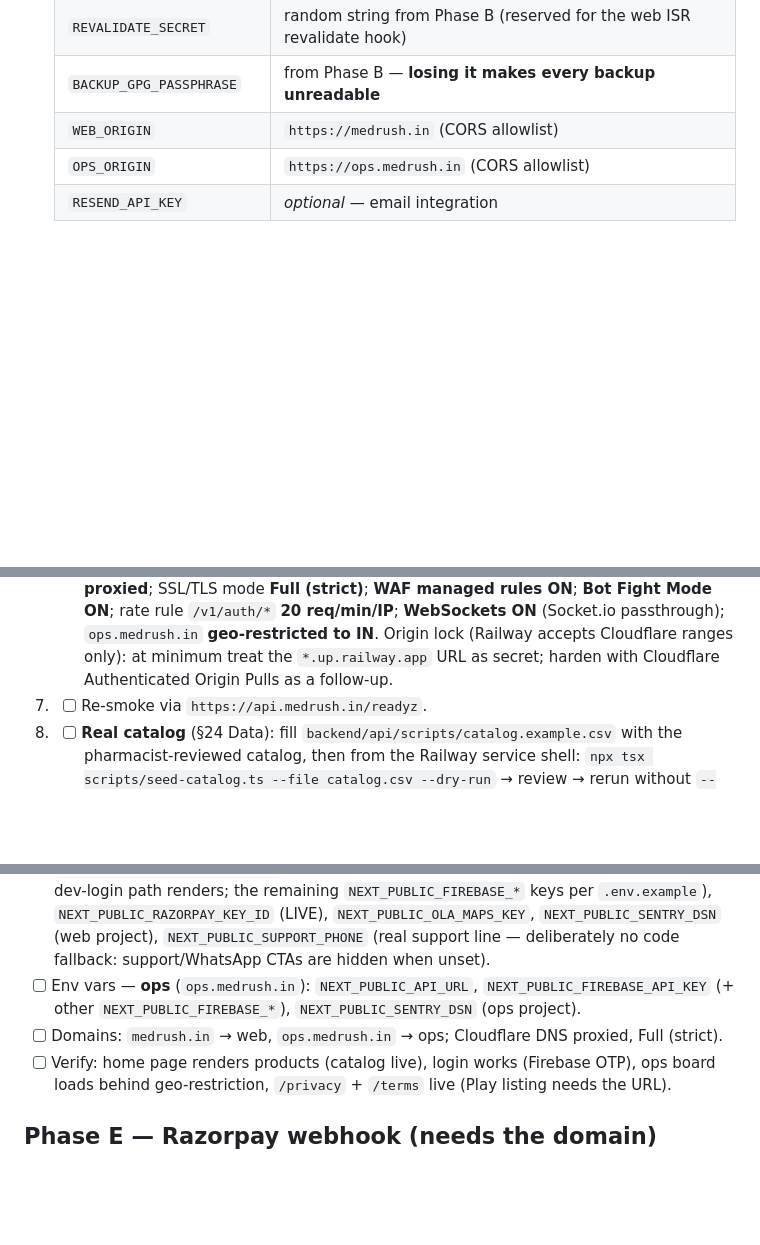
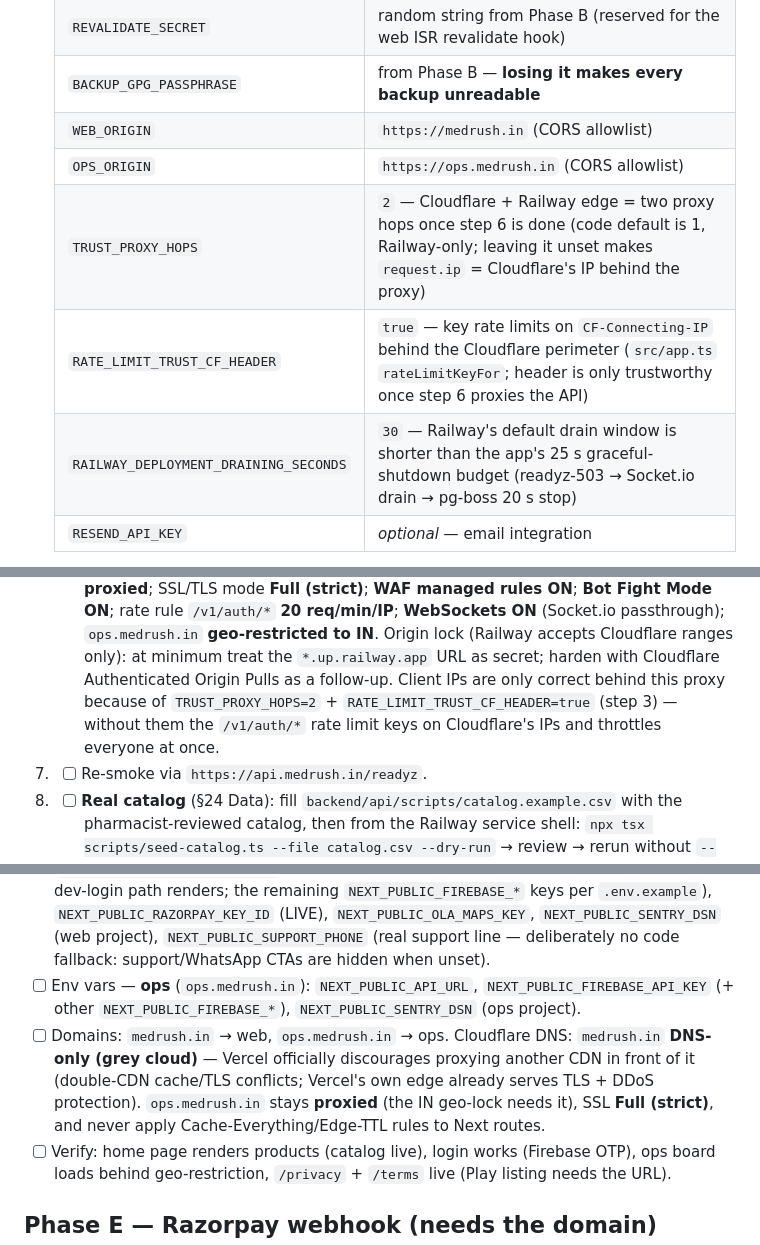
Before and after one commit to Harsh-goswami-103/Medirush, a Markdown page: docs/runbooks/deploy.md, 3 parts joined by grey strips. GitHub-like rendering; blank space fills up the shorter version.

```diff
--- a/docs/runbooks/deploy.md
+++ b/docs/runbooks/deploy.md
@@ -90,6 +105,9 @@ deploy precedes Play submission.
    | `BACKUP_GPG_PASSPHRASE` | from Phase B — **losing it makes every backup unreadable** |
    | `WEB_ORIGIN` | `https://medrush.in` (CORS allowlist) |
    | `OPS_ORIGIN` | `https://ops.medrush.in` (CORS allowlist) |
+   | `TRUST_PROXY_HOPS` | `2` — Cloudflare + Railway edge = two proxy hops once step 6 is done (code default is 1, Railway-only; leaving it unset makes `request.ip` = Cloudflare's IP behind the proxy) |
+   | `RATE_LIMIT_TRUST_CF_HEADER` | `true` — key rate limits on `CF-Connecting-IP` behind the Cloudflare perimeter (`src/app.ts` `rateLimitKeyFor`; header is only trustworthy once step 6 proxies the API) |
+   | `RAILWAY_DEPLOYMENT_DRAINING_SECONDS` | `30` — Railway's default drain window is shorter than the app's 25 s graceful-shutdown budget (readyz-503 → Socket.io drain → pg-boss 20 s stop) |
    | `RESEND_API_KEY` | *optional* — email integration |
 
 4. - [ ] **Deploy.** Watch: image builds → pre-deploy applies all migrations (4 at launch) →
@@ -103,7 +121,9 @@ deploy precedes Play submission.
          rate rule `/v1/auth/*` **20 req/min/IP**; **WebSockets ON** (Socket.io passthrough);
          `ops.medrush.in` **geo-restricted to IN**. Origin lock (Railway accepts Cloudflare ranges
          only): at minimum treat the `*.up.railway.app` URL as secret; harden with Cloudflare
-         Authenticated Origin Pulls as a follow-up.
+         Authenticated Origin Pulls as a follow-up. Client IPs are only correct behind this proxy
+         because of `TRUST_PROXY_HOPS=2` + `RATE_LIMIT_TRUST_CF_HEADER=true` (step 3) — without
+         them the `/v1/auth/*` rate limit keys on Cloudflare's IPs and throttles everyone at once.
 7. - [ ] Re-smoke via `https://api.medrush.in/readyz`.
 8. - [ ] **Real catalog** (§24 Data): fill `backend/api/scripts/catalog.example.csv` with the
          pharmacist-reviewed catalog, then from the Railway service shell:
@@ -122,7 +142,11 @@ deploy precedes Play submission.
       deliberately no code fallback: support/WhatsApp CTAs are hidden when unset).
 - [ ] Env vars — **ops** (`ops.medrush.in`): `NEXT_PUBLIC_API_URL`, `NEXT_PUBLIC_FIREBASE_API_KEY`
       (+ other `NEXT_PUBLIC_FIREBASE_*`), `NEXT_PUBLIC_SENTRY_DSN` (ops project).
-- [ ] Domains: `medrush.in` → web, `ops.medrush.in` → ops; Cloudflare DNS proxied, Full (strict).
+- [ ] Domains: `medrush.in` → web, `ops.medrush.in` → ops. Cloudflare DNS: `medrush.in`
+      **DNS-only (grey cloud)** — Vercel officially discourages proxying another CDN in front of
+      it (double-CDN cache/TLS conflicts; Vercel's own edge already serves TLS + DDoS protection).
+      `ops.medrush.in` stays **proxied** (the IN geo-lock needs it), SSL **Full (strict)**, and
+      never apply Cache-Everything/Edge-TTL rules to Next routes.
 - [ ] Verify: home page renders products (catalog live), login works (Firebase OTP), ops board
       loads behind geo-restriction, `/privacy` + `/terms` live (Play listing needs the URL).
 
```
Also changed, not shown: other parts of docs/runbooks/deploy.md (+19 -4 lines).
